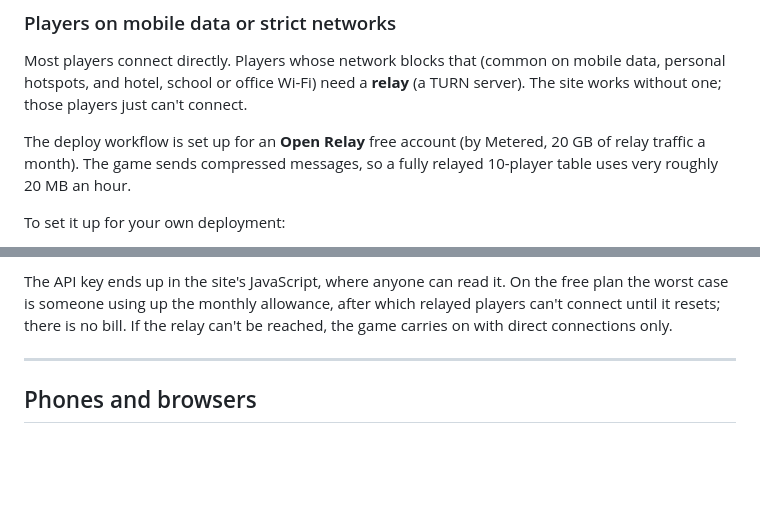
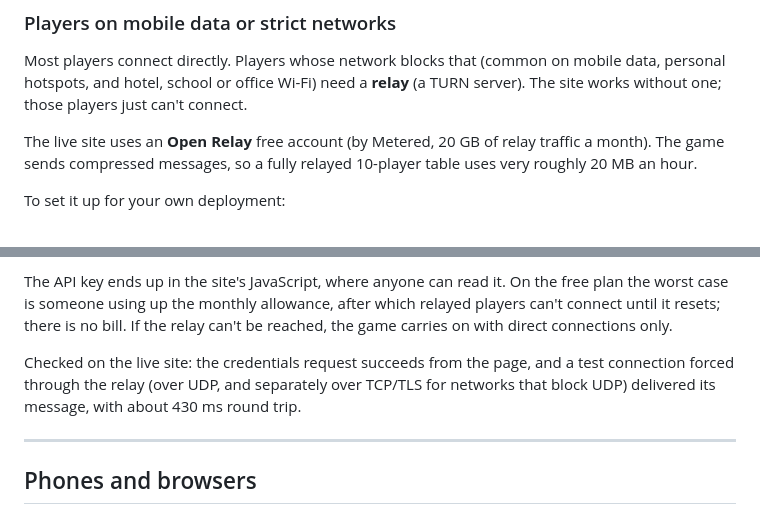
Before and after one commit to 2ECC3O/card-games-p2p, a Markdown page: README.md, 2 parts joined by grey strips. Drawn GitHub-style; blank space fills up the shorter version.

Commit message:
README: the relay is live and tested
Co-Authored-By: Claude Opus 5 <noreply@anthropic.com>

```diff
--- a/README.md
+++ b/README.md
@@ -88,7 +88,7 @@ Most players connect directly. Players whose network blocks that (common on mobi
 hotspots, and hotel, school or office Wi-Fi) need a **relay** (a TURN server). The site works without one;
 those players just can't connect.
 
-The deploy workflow is set up for an **Open Relay** free account (by Metered, 20 GB of relay traffic a month). The
+The live site uses an **Open Relay** free account (by Metered, 20 GB of relay traffic a month). The
 game sends compressed messages, so a fully relayed 10-player table uses very roughly 20 MB an hour.
 
 To set it up for your own deployment:
@@ -109,6 +109,10 @@ and `VITE_TURN_CREDENTIAL`.
 The API key ends up in the site's JavaScript, where anyone can read it. On the free plan the worst case is
 someone using up the monthly allowance, after which relayed players can't connect until it resets; there
 is no bill. If the relay can't be reached, the game carries on with direct connections only.
+
+Checked on the live site: the credentials request succeeds from the page, and a test connection forced
+through the relay (over UDP, and separately over TCP/TLS for networks that block UDP) delivered its
+message, with about 430 ms round trip.
 
 ---
 
```
